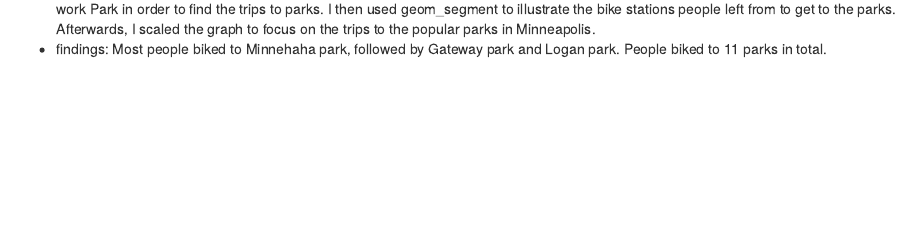
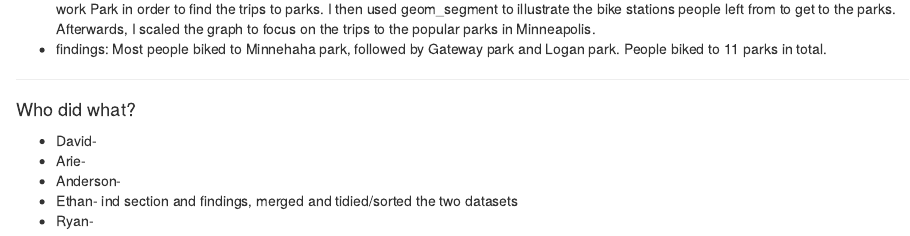
Before and after one commit to daor3893/Lab09NotTeamOne, an R Markdown document (Lab09NotTeamOne.Rmd): the page in a window 1100 px wide, from 3070 px down. Rendered offline with R 4.5, knitr and Pandoc, with nearby package versions; some code elsewhere in the file could not run offline.

Commit message:
Who did what

```diff
--- a/Lab09NotTeamOne.Rmd
+++ b/Lab09NotTeamOne.Rmd
@@ -318,3 +318,12 @@ s
 
 * I worked on joining the datasets and finding out how to convert the dates to a datetime. I also filtered by date and by statiion ending in the work Park in order to find the trips to parks. I then used geom_segment to illustrate the bike stations people left from to get to the parks. Afterwards, I scaled the graph to focus on the trips to the popular parks in Minneapolis.
 * findings: Most people biked to Minnehaha park, followed by Gateway park and Logan park. People biked to 11 parks in total.
+
+****
+#### Who did what?
+
+* David-
+* Arie-
+* Anderson-
+* Ethan- ind section and findings, merged and tidied/sorted the two datasets
+* Ryan-
```
